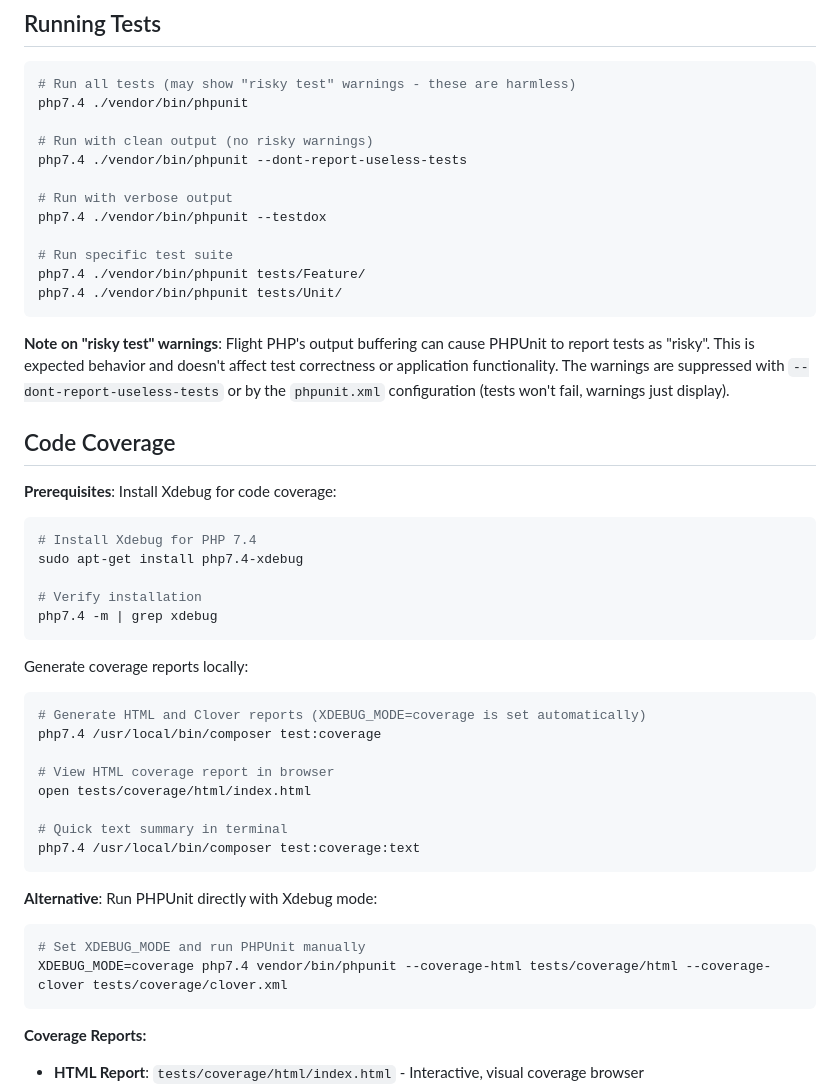
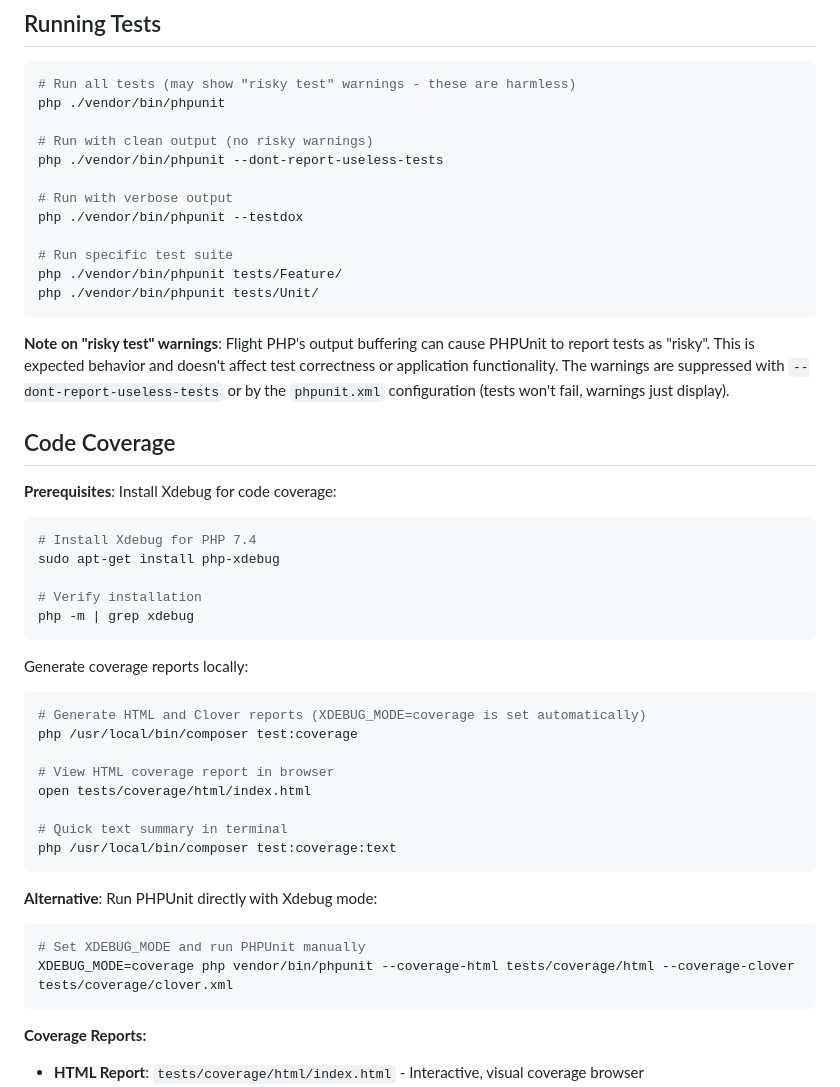
Before and after one commit to g4b0/cash-api, a Markdown page: README.md, the part around one of its changes. Rendered like a GitHub page.

````diff
--- a/README.md
+++ b/README.md
@@ -271,17 +271,17 @@ All fields are optional in PATCH requests - only provided fields will be updated
 
 ```bash
 # Run all tests (may show "risky test" warnings - these are harmless)
-php7.4 ./vendor/bin/phpunit
+php ./vendor/bin/phpunit
 
 # Run with clean output (no risky warnings)
-php7.4 ./vendor/bin/phpunit --dont-report-useless-tests
+php ./vendor/bin/phpunit --dont-report-useless-tests
 
 # Run with verbose output
-php7.4 ./vendor/bin/phpunit --testdox
+php ./vendor/bin/phpunit --testdox
 
 # Run specific test suite
-php7.4 ./vendor/bin/phpunit tests/Feature/
-php7.4 ./vendor/bin/phpunit tests/Unit/
+php ./vendor/bin/phpunit tests/Feature/
+php ./vendor/bin/phpunit tests/Unit/
 ```
 
 **Note on "risky test" warnings**: Flight PHP's output buffering can cause PHPUnit to report tests as "risky". This is expected behavior and doesn't affect test correctness or application functionality. The warnings are suppressed with `--dont-report-useless-tests` or by the `phpunit.xml` configuration (tests won't fail, warnings just display).
@@ -292,30 +292,30 @@ php7.4 ./vendor/bin/phpunit tests/Unit/
 
 ```bash
 # Install Xdebug for PHP 7.4
-sudo apt-get install php7.4-xdebug
+sudo apt-get install php-xdebug
 
 # Verify installation
-php7.4 -m | grep xdebug
+php -m | grep xdebug
 ```
 
 Generate coverage reports locally:
 
 ```bash
 # Generate HTML and Clover reports (XDEBUG_MODE=coverage is set automatically)
-php7.4 /usr/local/bin/composer test:coverage
+php /usr/local/bin/composer test:coverage
 
 # View HTML coverage report in browser
 open tests/coverage/html/index.html
 
 # Quick text summary in terminal
-php7.4 /usr/local/bin/composer test:coverage:text
+php /usr/local/bin/composer test:coverage:text
 ```
 
 **Alternative**: Run PHPUnit directly with Xdebug mode:
 
 ```bash
 # Set XDEBUG_MODE and run PHPUnit manually
-XDEBUG_MODE=coverage php7.4 vendor/bin/phpunit --coverage-html tests/coverage/html --coverage-clover tests/coverage/clover.xml
+XDEBUG_MODE=coverage php vendor/bin/phpunit --coverage-html tests/coverage/html --coverage-clover tests/coverage/clover.xml
 ```
 
 **Coverage Reports:**
````
Also changed, not shown: other parts of README.md (+5 -5 lines), CLAUDE.md (+6 -6 lines).
